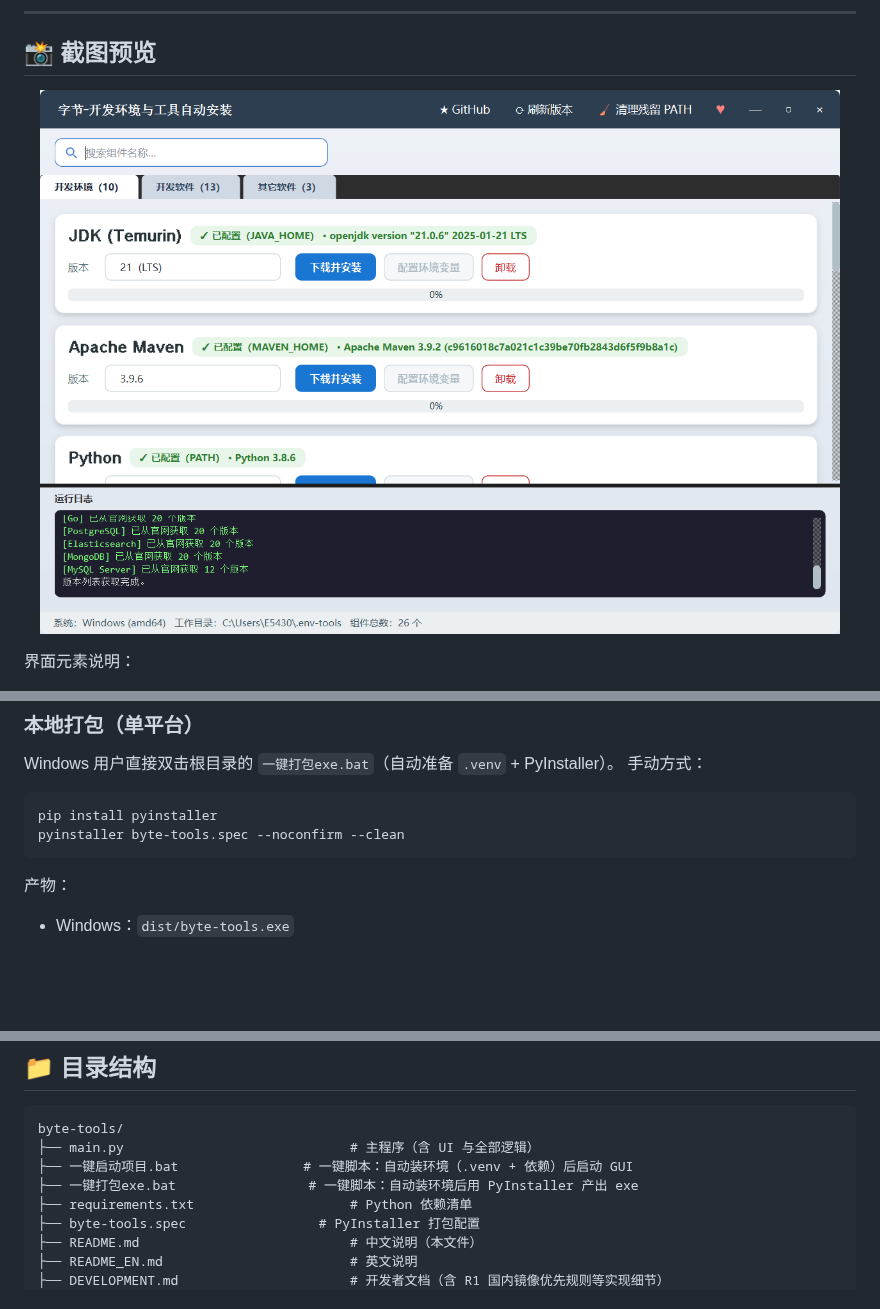
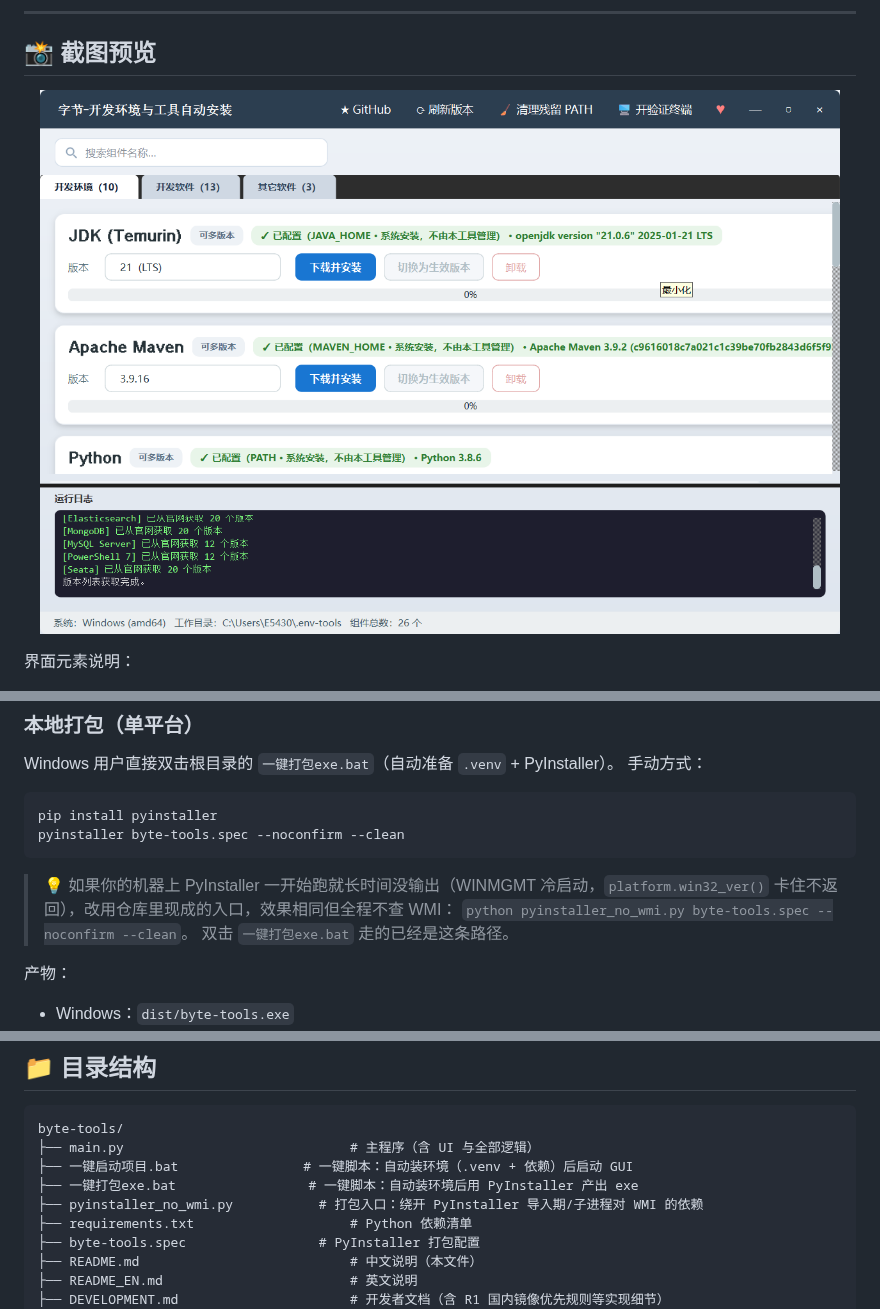
Before and after one commit to jilong2026/byte-tools, a Markdown page: README.md, 3 parts joined by grey strips. Drawn GitHub-style; pictures changed too: assets/byte-tools-pt.png; blank space fills up the shorter version.

Commit message:
perf(build): 打包绕开 WMI 并把桩传进 PyInstaller isolated 子进程（2394s→127s）；删掉 135 秒等待

````diff
--- a/README.md
+++ b/README.md
@@ -515,6 +515,11 @@ pip install pyinstaller
 pyinstaller byte-tools.spec --noconfirm --clean
 ```
 
+> 💡 如果你的机器上 PyInstaller 一开始跑就长时间没输出（WINMGMT 冷启动，`platform.win32_ver()`
+> 卡住不返回），改用仓库里现成的入口，效果相同但全程不查 WMI：
+> `python pyinstaller_no_wmi.py byte-tools.spec --noconfirm --clean`。
+> 双击 `一键打包exe.bat` 走的已经是这条路径。
+
 产物：
 - Windows：`dist/byte-tools.exe`
 - macOS：`dist/byte-tools.app`
@@ -622,6 +627,7 @@ byte-tools/
 ├── main.py                             # 主程序（含 UI 与全部逻辑）
 ├── 一键启动项目.bat                # 一键脚本：自动装环境（.venv + 依赖）后启动 GUI
 ├── 一键打包exe.bat                 # 一键脚本：自动装环境后用 PyInstaller 产出 exe
+├── pyinstaller_no_wmi.py           # 打包入口：绕开 PyInstaller 导入期/子进程对 WMI 的依赖
 ├── requirements.txt                    # Python 依赖清单
 ├── byte-tools.spec                 # PyInstaller 打包配置
 ├── README.md                           # 中文说明（本文件）
````
Also changed, not shown: DEVELOPMENT.md (+25 -5 lines), README_EN.md (+1 -0 lines), 4 other files.
